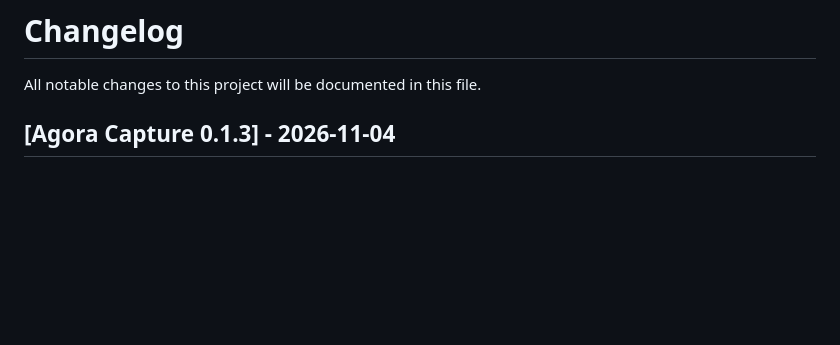
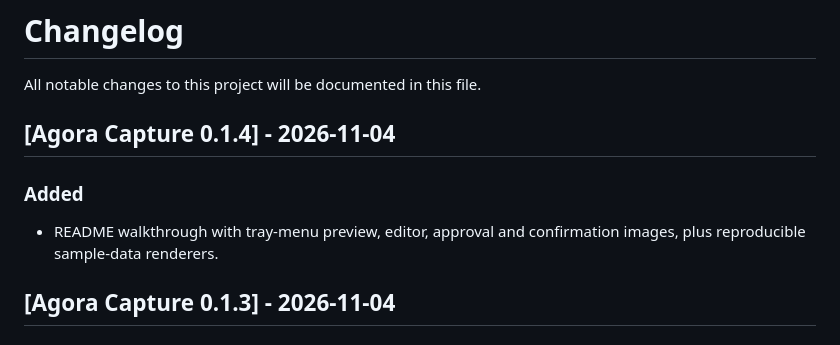
Before and after one commit to aduggleby/agora, a Markdown page: CHANGELOG.md, the part around the change. Drawn GitHub-style; blank space fills up the shorter version.

```diff
--- a/CHANGELOG.md
+++ b/CHANGELOG.md
@@ -1,6 +1,11 @@
 # Changelog
 
 All notable changes to this project will be documented in this file.
+
+## [Agora Capture 0.1.4] - 2026-11-04
+
+### Added
+- README walkthrough with tray-menu preview, editor, approval and confirmation images, plus reproducible sample-data renderers.
 
 ## [Agora Capture 0.1.3] - 2026-11-04
 
```
Also changed, not shown: README.md (+38 -4 lines), docs/images/macos/approval-confirmation.png (added), docs/images/macos/approval.png (added), docs/images/macos/image-editor.png (added), docs/images/macos/tray-menu.png (added), 6 other files.
